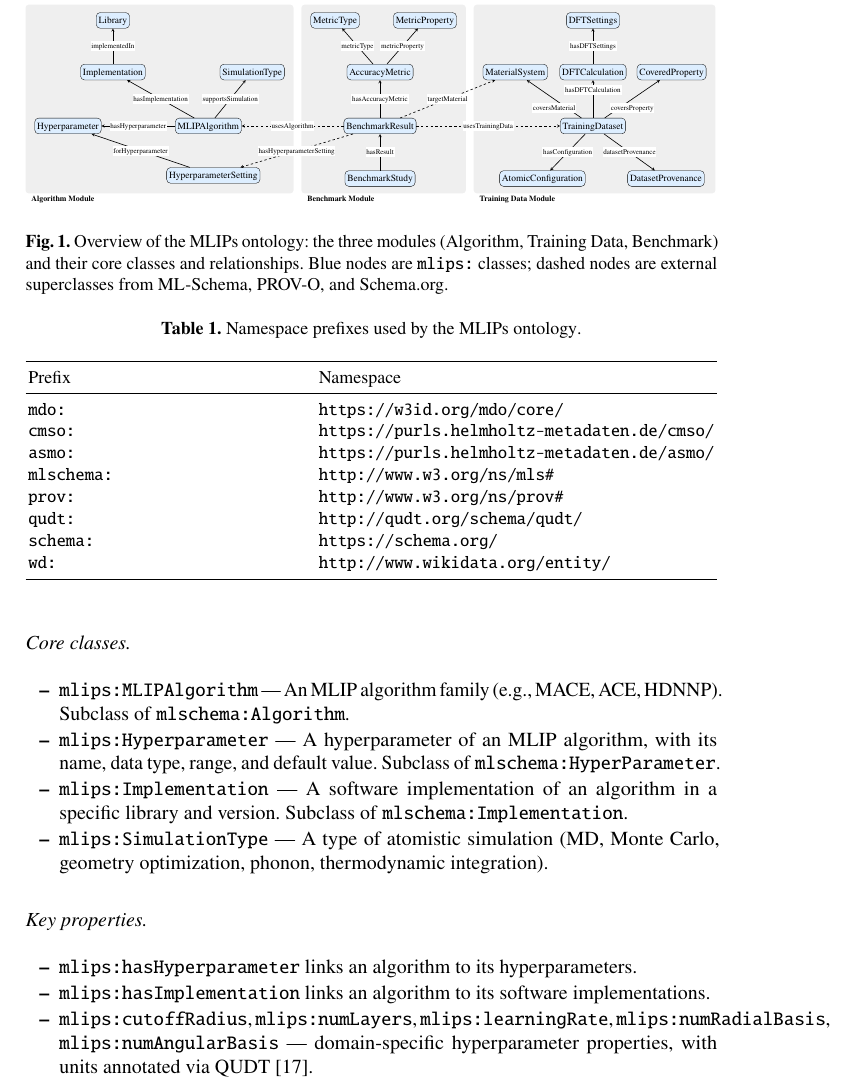
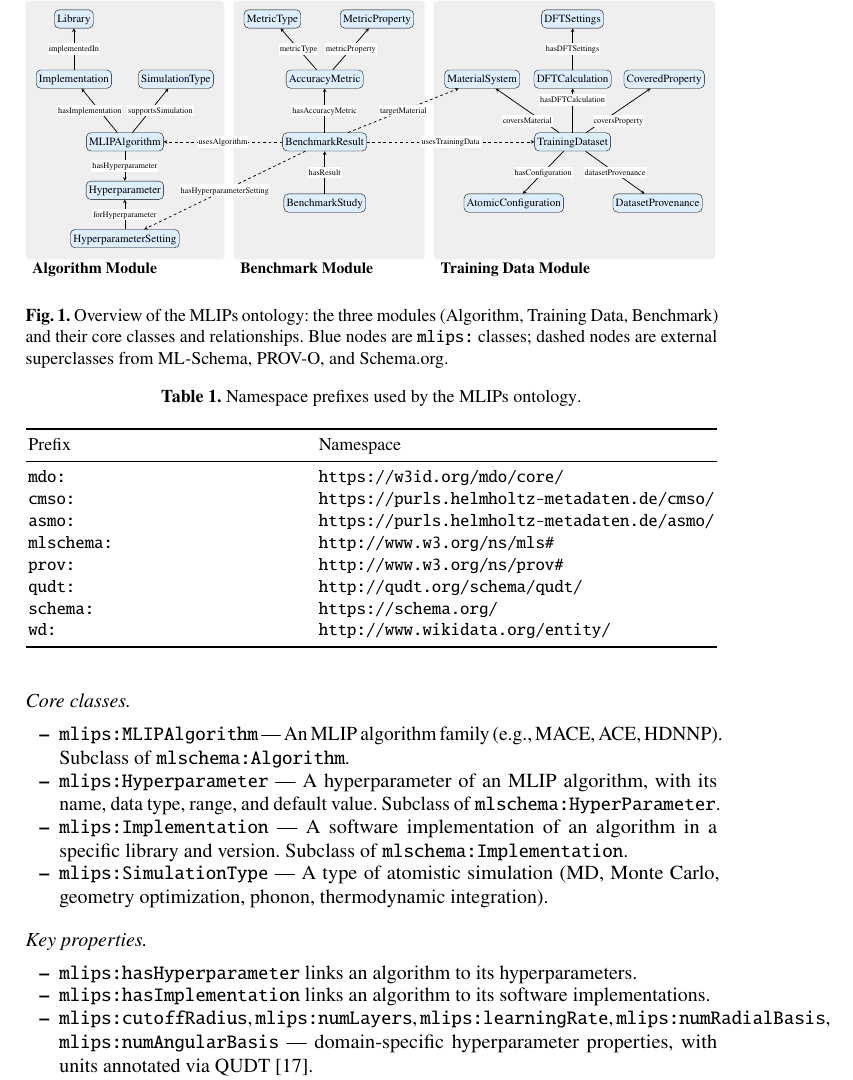
Before and after one commit to danielhz/mlips-ontology, a LaTeX paper (main.tex, which reads artifacts/figures/mlips-overview.tex): part of page 6 of 17, cut so that both start at the same text. Compiled offline with pdfLaTeX.

Commit message:
Recompute overview figure layout with uniform padding
Moved Hyperparameter and HyperparameterSetting to same column as
MLIPAlgorithm. Implementation/Library moved for symmetric edge angles.
Recomputed all box boundaries with measured node widths: uniform 0.40cm
padding, 1em gaps. Module name font sized to appear slightly smaller
than caption after scaling.

```diff
--- a/artifacts/figures/mlips-overview.tex
+++ b/artifacts/figures/mlips-overview.tex
@@ -26,44 +26,46 @@
 % \definecolor{benchfill}{HTML}{FDD0A2}
 
   % Module boxes — uniform padding p=0.40cm, gap g=0.35cm (1em)
-  % cluster_algorithm (0.00 → 11.93)
-  \fill[algofill, rounded corners=4pt] (0.00,2.10) rectangle (11.93,10.50);
-  \node[anchor=north west, font=\normalsize\bfseries] at (0.15,2.10) {Algorithm Module};
+  % cluster_algorithm (0.00 → 7.60)
+  \fill[algofill, rounded corners=4pt] (0.00,0.60) rectangle (7.60,10.50);
+  \node[anchor=north west, font=\fontsize{17}{20}\selectfont\bfseries] at (0.15,0.60) {Algorithm Module};
 
-  % cluster_benchmark (12.28 → 19.60)
-  \fill[benchfill, rounded corners=4pt] (12.28,2.10) rectangle (19.60,10.50);
-  \node[anchor=north west, font=\normalsize\bfseries] at (12.43,2.10) {Benchmark Module};
+  % cluster_benchmark (7.95 → 15.26)
+  \fill[benchfill, rounded corners=4pt] (7.95,0.60) rectangle (15.26,10.50);
+  \node[anchor=north west, font=\fontsize{17}{20}\selectfont\bfseries] at (8.10,0.60) {Benchmark Module};
 
-  % cluster_training (19.95 → 30.71)
-  \fill[trainfill, rounded corners=4pt] (19.95,2.10) rectangle (30.71,10.50);
-  \node[anchor=north west, font=\normalsize\bfseries] at (20.10,2.10) {Training Data Module};
+  % cluster_training (15.61 → 26.37)
+  \fill[trainfill, rounded corners=4pt] (15.61,0.60) rectangle (26.37,10.50);
+  \node[anchor=north west, font=\fontsize{17}{20}\selectfont\bfseries] at (15.76,0.60) {Training Data Module};
 
-  % Algorithm module nodes (shifted -0.61)
-  \node[class] (MLIPAlgorithm) at (8.14,5.10) {MLIPAlgorithm};
-  \node[class] (Hyperparameter) at (1.89,5.10) {Hyperparameter};
-  \node[class] (HyperparameterSetting) at (8.36,2.90) {HyperparameterSetting};
-  \node[class] (Implementation) at (3.89,7.50) {Implementation};
-  \node[class] (Library) at (3.89,9.80) {Library};
-  \node[class] (SimulationType) at (10.09,7.50) {SimulationType};
-  % Training Data module nodes (shifted -0.49)
-  \node[class] (TrainingDataset) at (25.26,5.10) {TrainingDataset};
-  \node[class] (DFTCalculation) at (25.26,7.50) {DFTCalculation};
-  \node[class] (DFTSettings) at (25.26,9.80) {DFTSettings};
-  \node[class] (MaterialSystem) at (21.80,7.50) {MaterialSystem};
-  \node[class] (CoveredProperty) at (28.76,7.50) {CoveredProperty};
-  \node[class] (AtomicConfiguration) at (23.01,2.76) {AtomicConfiguration};
-  \node[class] (DatasetProvenance) at (28.51,2.76) {DatasetProvenance};
-  % Benchmark module nodes (shifted -1.47)
-  \node[class] (BenchmarkStudy) at (15.78,2.76) {BenchmarkStudy};
-  \node[class] (BenchmarkResult) at (15.78,5.10) {BenchmarkResult};
-  \node[class] (AccuracyMetric) at (15.78,7.50) {AccuracyMetric};
-  \node[class] (MetricType) at (13.78,9.80) {MetricType};
-  \node[class] (MetricProperty) at (17.78,9.80) {MetricProperty};
+  % Algorithm module nodes
+  \node[class] (MLIPAlgorithm) at (3.80,5.10) {MLIPAlgorithm};
+  \node[class] (Hyperparameter) at (3.80,3.25) {Hyperparameter};
+  \node[class] (HyperparameterSetting) at (3.80,1.40) {HyperparameterSetting};
+  \node[class] (Implementation) at (1.85,7.50) {Implementation};
+  \node[class] (Library) at (1.85,9.80) {Library};
+  \node[class] (SimulationType) at (5.75,7.50) {SimulationType};
+  % Training Data module nodes
+  \node[class] (TrainingDataset) at (20.92,5.10) {TrainingDataset};
+  \node[class] (DFTCalculation) at (20.92,7.50) {DFTCalculation};
+  \node[class] (DFTSettings) at (20.92,9.80) {DFTSettings};
+  \node[class] (MaterialSystem) at (17.46,7.50) {MaterialSystem};
+  \node[class] (CoveredProperty) at (24.42,7.50) {CoveredProperty};
+  \node[class] (AtomicConfiguration) at (18.67,2.76) {AtomicConfiguration};
+  \node[class] (DatasetProvenance) at (24.17,2.76) {DatasetProvenance};
+  % Benchmark module nodes
+  \node[class] (BenchmarkStudy) at (11.44,2.76) {BenchmarkStudy};
+  \node[class] (BenchmarkResult) at (11.44,5.10) {BenchmarkResult};
+  \node[class] (AccuracyMetric) at (11.44,7.50) {AccuracyMetric};
+  \node[class] (MetricType) at (9.44,9.80) {MetricType};
+  \node[class] (MetricProperty) at (13.44,9.80) {MetricProperty};
 
   % Edges
   \draw[edge] (MLIPAlgorithm) -- node[edgelabel, pos=0.5] {hasHyperparameter} (Hyperparameter);
-  \draw[edge] (MLIPAlgorithm) -- node[edgelabel, pos=0.5] {hasImplementation} (Implementation);
-  \draw[edge] (MLIPAlgorithm) -- node[edgelabel, pos=0.5] {supportsSimulation} (SimulationType);
+  \draw[edge] (MLIPAlgorithm) -- (Implementation);
+  \draw[edge] (MLIPAlgorithm) -- (SimulationType);
+  \node[edgelabel] at (2.46,6.30) {hasImplementation};
+  \node[edgelabel] at (5.16,6.30) {supportsSimulation};
   \draw[edge] (HyperparameterSetting) -- node[edgelabel, pos=0.5] {forHyperparameter} (Hyperparameter);
   \draw[edge] (Implementation) -- node[edgelabel, pos=0.5] {implementedIn} (Library);
   \draw[edge] (TrainingDataset) -- (DFTCalculation);
```
Also changed, not shown: artifacts/figures/mlips-overview.tex (6 more changed lines).
